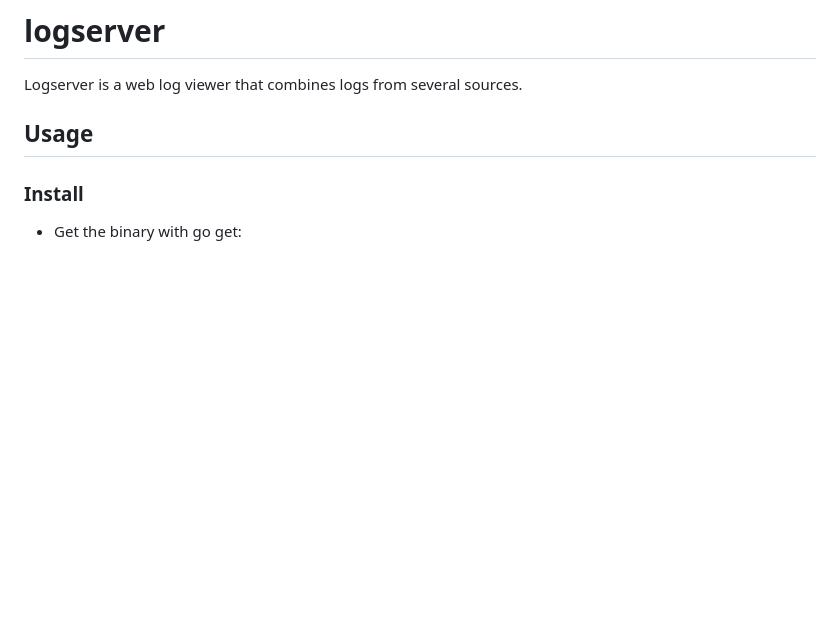
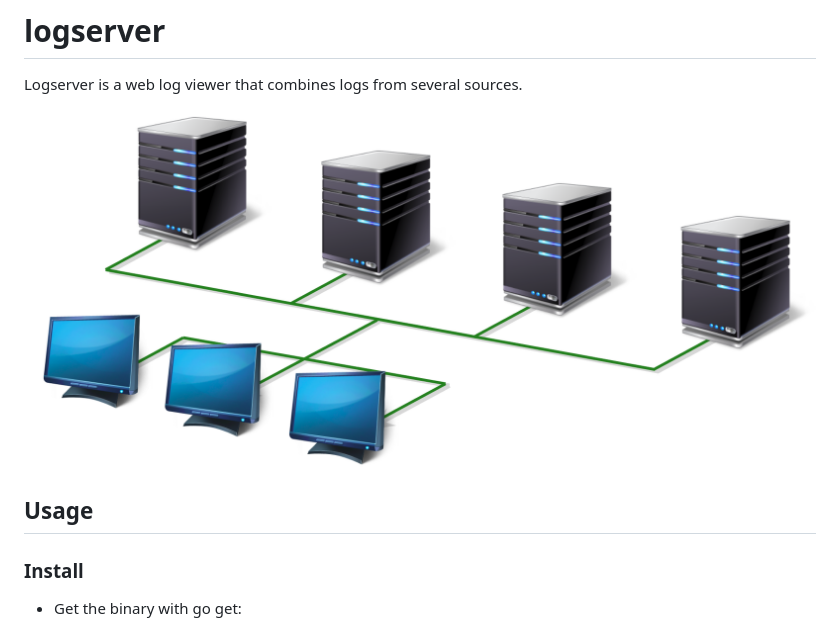
Before and after one commit to Stratoscale/logserver, a Markdown page: README.md, the part around the change. Drawn GitHub-style; pictures changed too: doc/diagram.png (added); blank space fills up the shorter version.

Commit message:
readme: add diagram

```diff
--- a/README.md
+++ b/README.md
@@ -1,6 +1,8 @@
 # logserver
 
 Logserver is a web log viewer that combines logs from several sources.
+
+![diagram](./doc/diagram.png)
 
 ## Usage
 
```
